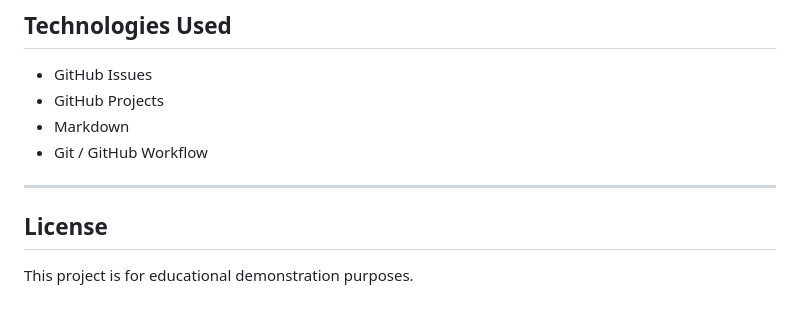
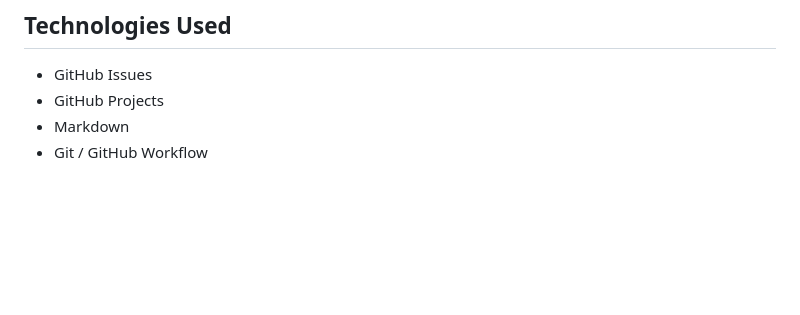
Before and after one commit to isthatsilva/GitHubIssuesDemo, a Markdown page: README.md, the part around the change. GitHub-like rendering; blank space fills up the shorter version.

```diff
--- a/README.md
+++ b/README.md
@@ -175,8 +175,3 @@ Then:
 - GitHub Projects
 - Markdown
 - Git / GitHub Workflow
-
----
-
-## License
-This project is for educational demonstration purposes.
```
